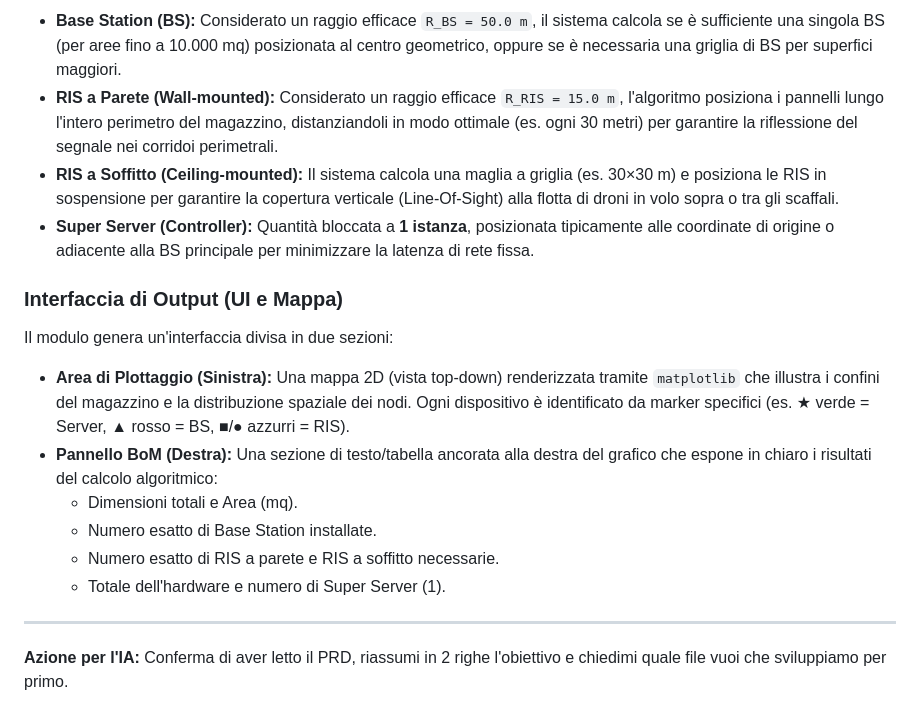
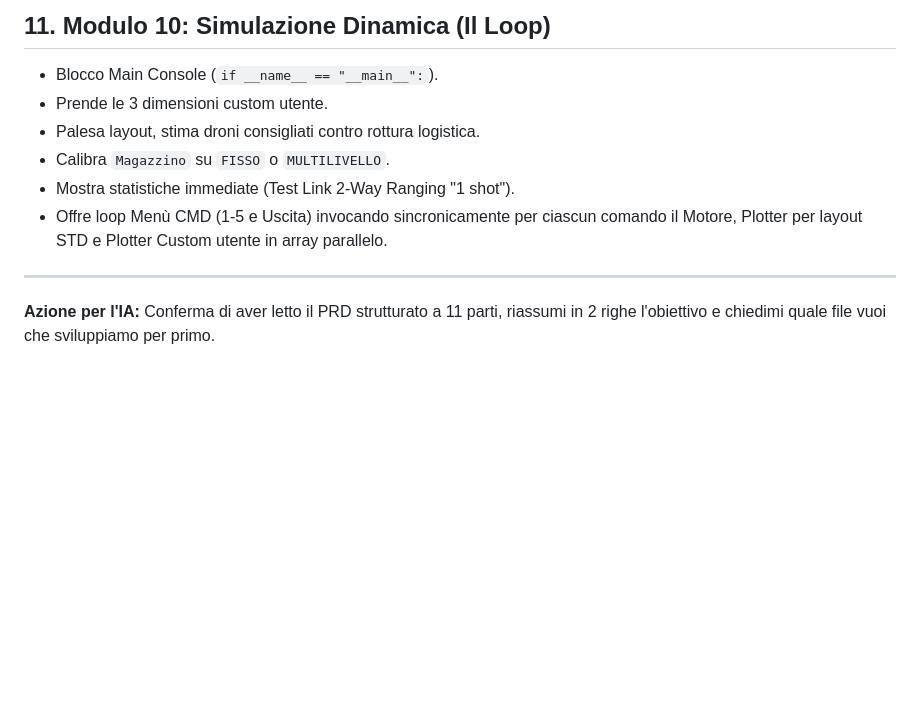
Before and after one commit to verniasphotos/verniastesi, a Markdown page: PRD.md, the part around one of its changes. GitHub-like rendering; blank space fills up the shorter version.

```diff
--- a/PRD.md
+++ b/PRD.md
@@ -110,17 +76,10 @@ Basandosi sui limiti fisici di propagazione del segnale impostati nel Modulo 1,
-- **Base Station (BS):** Considerato un raggio efficace `R_BS = 50.0 m`, il sistema calcola se è sufficiente una singola BS (per aree fino a 10.000 mq) posizionata al centro geometrico, oppure se è necessaria una griglia di BS per superfici maggiori.
-- **RIS a Parete (Wall-mounted):** Considerato un raggio efficace `R_RIS = 15.0 m`, l'algoritmo posiziona i pannelli lungo l'intero perimetro del magazzino, distanziandoli in modo ottimale (es. ogni 30 metri) per garantire la riflessione del segnale nei corridoi perimetrali.
-- **RIS a Soffitto (Ceiling-mounted):** Il sistema calcola una maglia a griglia (es. 30×30 m) e posiziona le RIS in sospensione per garantire la copertura verticale (Line-Of-Sight) alla flotta di droni in volo sopra o tra gli scaffali.
-- **Super Server (Controller):** Quantità bloccata a **1 istanza**, posizionata tipicamente alle coordinate di origine o adiacente alla BS principale per minimizzare la latenza di rete fissa.
-
-### Interfaccia di Output (UI e Mappa)
-Il modulo genera un'interfaccia divisa in due sezioni:
-
-- **Area di Plottaggio (Sinistra):** Una mappa 2D (vista top-down) renderizzata tramite `matplotlib` che illustra i confini del magazzino e la distribuzione spaziale dei nodi. Ogni dispositivo è identificato da marker specifici (es. ★ verde = Server, ▲ rosso = BS, ■/● azzurri = RIS).
-- **Pannello BoM (Destra):** Una sezione di testo/tabella ancorata alla destra del grafico che espone in chiaro i risultati del calcolo algoritmico:
-  - Dimensioni totali e Area (mq).
-  - Numero esatto di Base Station installate.
-  - Numero esatto di RIS a parete e RIS a soffitto necessarie.
-  - Totale dell'hardware e numero di Super Server (1).
+## 11. Modulo 10: Simulazione Dinamica (Il Loop)
+- Blocco Main Console (`if __name__ == "__main__":`).
+- Prende le 3 dimensioni custom utente.
+- Palesa layout, stima droni consigliati contro rottura logistica.
+- Calibra `Magazzino` su `FISSO` o `MULTILIVELLO`.
+- Mostra statistiche immediate (Test Link 2-Way Ranging "1 shot").
+- Offre loop Menù CMD (1-5 e Uscita) invocando sincronicamente per ciascun comando il Motore, Plotter per layout STD e Plotter Custom utente in array parallelo.
 
 ---
-**Azione per l'IA:** Conferma di aver letto il PRD, riassumi in 2 righe l'obiettivo e chiedimi quale file vuoi che sviluppiamo per primo.
+**Azione per l'IA:** Conferma di aver letto il PRD strutturato a 11 parti, riassumi in 2 righe l'obiettivo e chiedimi quale file vuoi che sviluppiamo per primo.
```
Also changed, not shown: other parts of PRD.md (+53 -87 lines).
